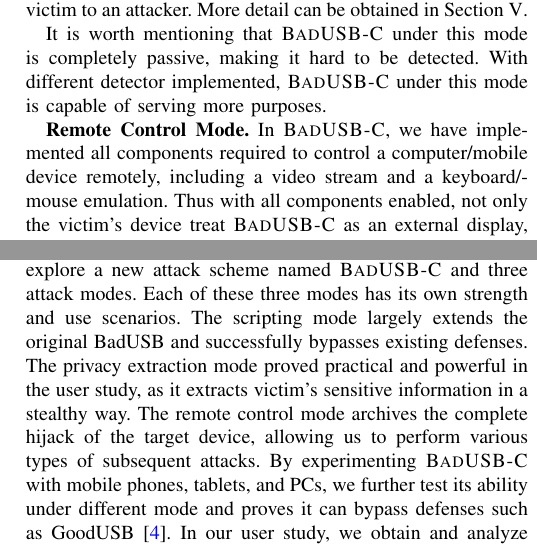
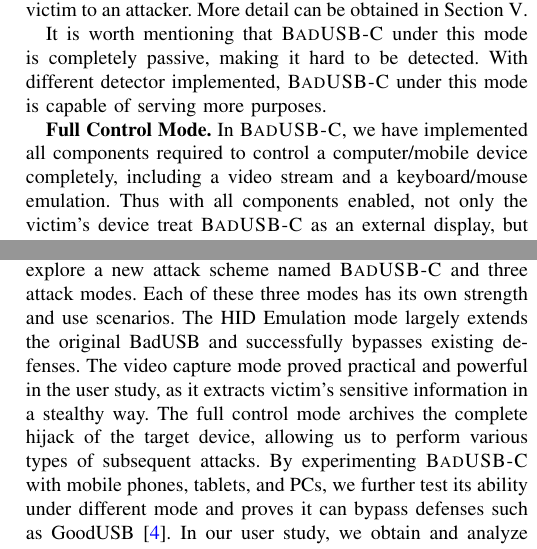
Before and after one commit to jwnhy/WOOT-BadUSB-C, a LaTeX paper (WOOT/BadUSBC.tex, which reads WOOT/Files/badusb.tex, WOOT/Files/conclusion.tex): two parts of the columns of pages 6 and 10 of 11, joined at a grey line, cut so that both start at the same text. Compiled offline with pdfLaTeX; a missing font is replaced by an installed copy or a similar font; a LaTeX package or settings file that is missing is left out.

Commit message:
change of modes

```diff
--- a/WOOT/Files/badusb.tex
+++ b/WOOT/Files/badusb.tex
@@ -152,8 +152,8 @@
 it hard to be detected. With different detector implemented, \tool
 under this mode is capable of serving more purposes.
 
-\textbf{Remote Control Mode.} In \tool, we have implemented all components
-required to control a computer/mobile device remotely, including a video stream
+\textbf{Full Control Mode.} In \tool, we have implemented all components
+required to control a computer/mobile device completely, including a video stream
 and a keyboard/mouse emulation. Thus with all components enabled, not only
 the victim's device treat \tool as an external display, but also a valid HID
 input source. Hence we can archive complete hijack of victim's device.
--- a/WOOT/Files/conclusion.tex
+++ b/WOOT/Files/conclusion.tex
@@ -4,10 +4,9 @@
 
 Leveraging the new features of USB 3.x~\cite{usb31,usb31,usb32}, we explore a
 new attack scheme named \tool and three attack modes. Each of these three modes
-has its own strength and use scenarios. The scripting mode largely extends the
-original BadUSB and successfully bypasses existing defenses. The privacy
-extraction mode proved practical and powerful in the user study, as it extracts
-victim's sensitive information in a stealthy way. The remote control mode
+has its own strength and use scenarios. The HID Emulation mode largely extends the
+original BadUSB and successfully bypasses existing defenses. The video capture mode proved practical and powerful in the user study, as it extracts
+victim's sensitive information in a stealthy way. The full control mode
 archives the complete hijack of the target device, allowing us to perform various
 types of subsequent attacks. By experimenting \tool with mobile phones, tablets,
 and PCs, we further test its ability under different mode and proves it can
```
Also changed, not shown: WOOT/Files/badusb.tex (4 more changed lines).
